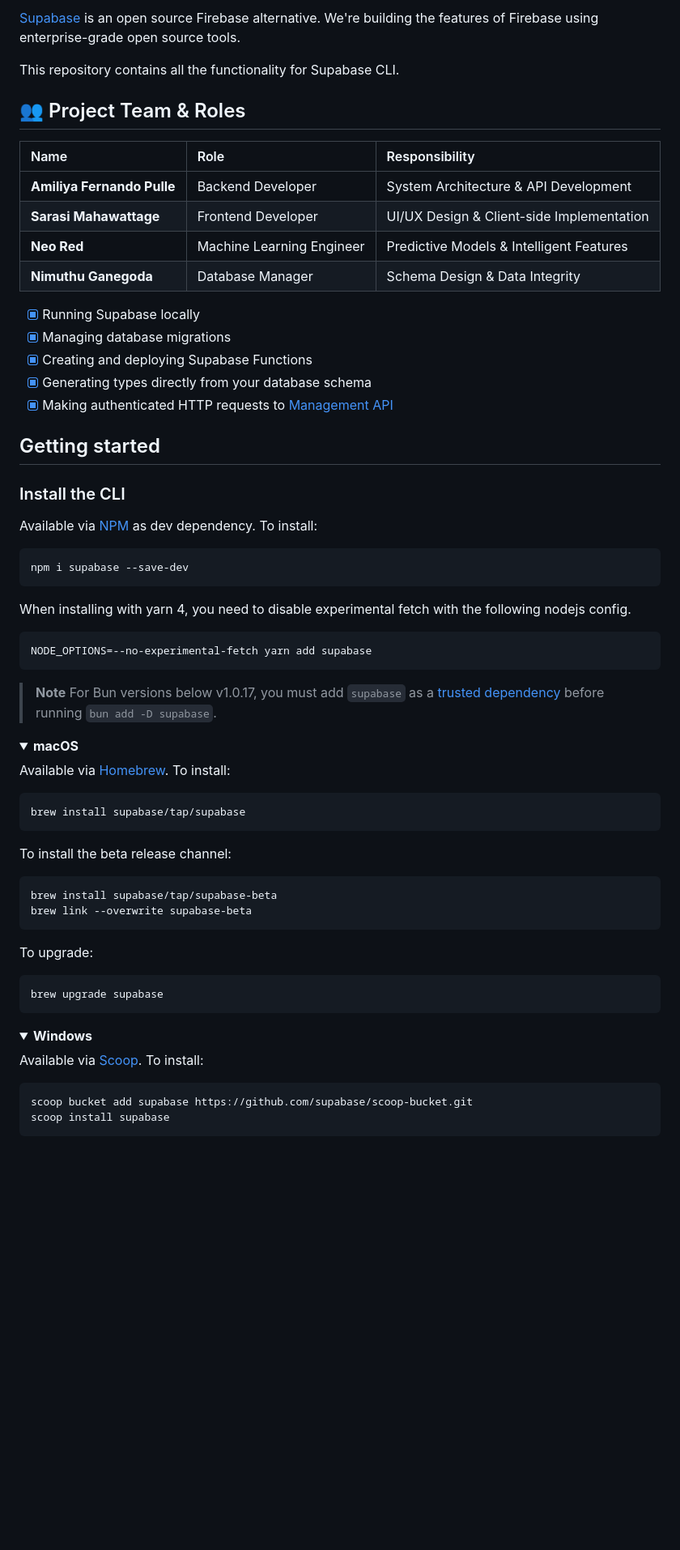
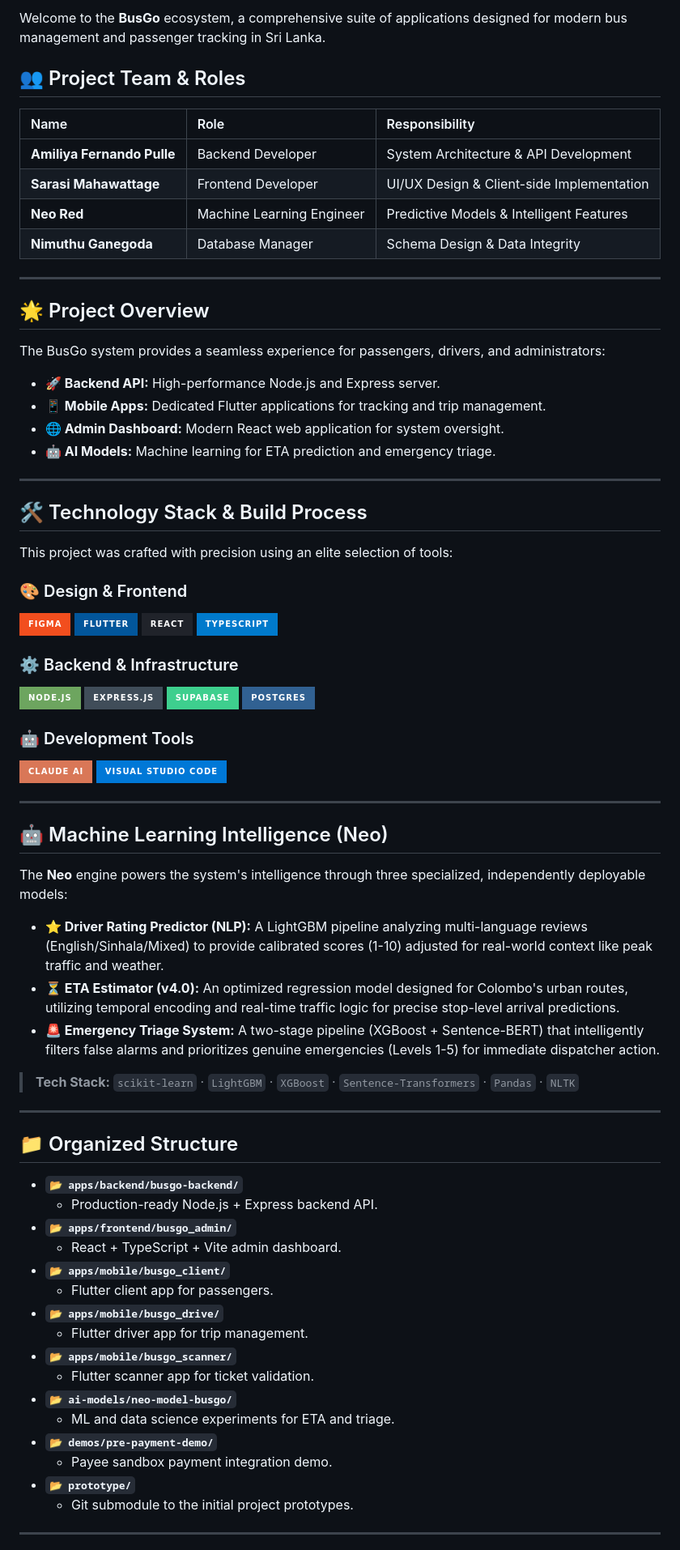
Before and after one commit to NimuthuGanegoda/Online-Bus-Travelling-Management-Production-Ready, a Markdown page: README.md, the part around one of its changes. Shown at 81% size. Drawn GitHub-style; folded sections open; badges without logos; blank space fills up the shorter version.

Commit message:
Restore original project documentation and merge team roles

````diff
--- a/README.md
+++ b/README.md
@@ -5,7 +5,5 @@
 
-[Supabase](https://supabase.io) is an open source Firebase alternative. We're building the features of Firebase using enterprise-grade open source tools.
-
-This repository contains all the functionality for Supabase CLI.
+Welcome to the **BusGo** ecosystem, a comprehensive suite of applications designed for modern bus management and passenger tracking in Sri Lanka.
 
 ## 👥 Project Team & Roles
 
@@ -16,61 +14,70 @@ This repository contains all the functionality for Supabase CLI.
 | **Neo Red** | Machine Learning Engineer | Predictive Models & Intelligent Features |
 | **Nimuthu Ganegoda** | Database Manager | Schema Design & Data Integrity |
 
-- [x] Running Supabase locally
-- [x] Managing database migrations
-- [x] Creating and deploying Supabase Functions
-- [x] Generating types directly from your database schema
-- [x] Making authenticated HTTP requests to [Management API](https://supabase.com/docs/reference/api/introduction)
+---
 
-## Getting started
+## 🌟 Project Overview
 
-### Install the CLI
+The BusGo system provides a seamless experience for passengers, drivers, and administrators:
+- **🚀 Backend API:** High-performance Node.js and Express server.
+- **📱 Mobile Apps:** Dedicated Flutter applications for tracking and trip management.
+- **🌐 Admin Dashboard:** Modern React web application for system oversight.
+- **🤖 AI Models:** Machine learning for ETA prediction and emergency triage.
 
-Available via [NPM](https://www.npmjs.com) as dev dependency. To install:
+---
 
-```bash
-npm i supabase --save-dev
-```
+## 🛠️ Technology Stack & Build Process
 
-When installing with yarn 4, you need to disable experimental fetch with the following nodejs config.
+This project was crafted with precision using an elite selection of tools:
 
-```
-NODE_OPTIONS=--no-experimental-fetch yarn add supabase
-```
+### 🎨 Design & Frontend
+![Figma](https://img.shields.io/badge/figma-%23F24E1E.svg?style=for-the-badge&logo=figma&logoColor=white)
+![Flutter](https://img.shields.io/badge/Flutter-%2302569B.svg?style=for-the-badge&logo=Flutter&logoColor=white)
+![React](https://img.shields.io/badge/react-%2320232a.svg?style=for-the-badge&logo=react&logoColor=%2361DAFB)
+![TypeScript](https://img.shields.io/badge/typescript-%23007acc.svg?style=for-the-badge&logo=typescript&logoColor=white)
 
-> **Note**
-For Bun versions below v1.0.17, you must add `supabase` as a [trusted dependency](https://bun.sh/guides/install/trusted) before running `bun add -D supabase`.
+### ⚙️ Backend & Infrastructure
+![NodeJS](https://img.shields.io/badge/node.js-6DA55F?style=for-the-badge&logo=node.js&logoColor=white)
+![Express.js](https://img.shields.io/badge/express.js-%23404d59.svg?style=for-the-badge&logo=express&logoColor=%2361DAFB)
+![Supabase](https://img.shields.io/badge/Supabase-3ECF8E?style=for-the-badge&logo=supabase&logoColor=white)
+![PostgreSQL](https://img.shields.io/badge/postgres-%23316192.svg?style=for-the-badge&logo=postgresql&logoColor=white)
 
-<details>
-  <summary><b>macOS</b></summary>
+### 🤖 Development Tools
+![Claude AI](https://img.shields.io/badge/Claude%20AI-D97757?style=for-the-badge&logo=anthropic&logoColor=white)
+![VS Code](https://img.shields.io/badge/Visual%20Studio%20Code-0078d7.svg?style=for-the-badge&logo=visual-studio-code&logoColor=white)
 
-  Available via [Homebrew](https://brew.sh). To install:
+---
 
-  ```sh
-  brew install supabase/tap/supabase
-  ```
+## 🤖 Machine Learning Intelligence (Neo)
 
-  To install the beta release channel:
+The **Neo** engine powers the system's intelligence through three specialized, independently deployable models:
 
-  ```sh
-  brew install supabase/tap/supabase-beta
-  brew link --overwrite supabase-beta
-  ```
+- **⭐ Driver Rating Predictor (NLP):** A LightGBM pipeline analyzing multi-language reviews (English/Sinhala/Mixed) to provide calibrated scores (1-10) adjusted for real-world context like peak traffic and weather.
+- **⏳ ETA Estimator (v4.0):** An optimized regression model designed for Colombo's urban routes, utilizing temporal encoding and real-time traffic logic for precise stop-level arrival predictions.
+- **🚨 Emergency Triage System:** A two-stage pipeline (XGBoost + Sentence-BERT) that intelligently filters false alarms and prioritizes genuine emergencies (Levels 1-5) for immediate dispatcher action.
 
-  To upgrade:
+> **Tech Stack:** `scikit-learn` · `LightGBM` · `XGBoost` · `Sentence-Transformers` · `Pandas` · `NLTK`
 
-  ```sh
-  brew upgrade supabase
-  ```
-</details>
+---
 
-<details>
-  <summary><b>Windows</b></summary>
+## 📁 Organized Structure
 
-  Available via [Scoop](https://scoop.sh). To install:
+- **`📂 apps/backend/busgo-backend/`**
+  - Production-ready Node.js + Express backend API.
+- **`📂 apps/frontend/busgo_admin/`**
+  - React + TypeScript + Vite admin dashboard.
+- **`📂 apps/mobile/busgo_client/`**
+  - Flutter client app for passengers.
+- **`📂 apps/mobile/busgo_drive/`**
+  - Flutter driver app for trip management.
+- **`📂 apps/mobile/busgo_scanner/`**
+  - Flutter scanner app for ticket validation.
+- **`📂 ai-models/neo-model-busgo/`**
+  - ML and data science experiments for ETA and triage.
+- **`📂 demos/pre-payment-demo/`**
+  - Payee sandbox payment integration demo.
+- **`📂 prototype/`**
+  - Git submodule to the initial project prototypes.
 
-  ```powershell
-  scoop bucket add supabase https://github.com/supabase/scoop-bucket.git
-  scoop install supabase
-  ```
+---
 
````
Also changed, not shown: other parts of README.md (+6 -112 lines).
